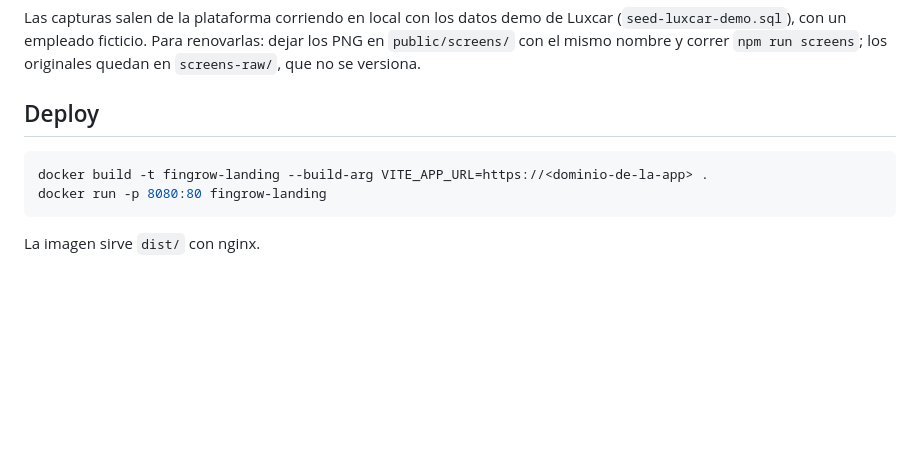
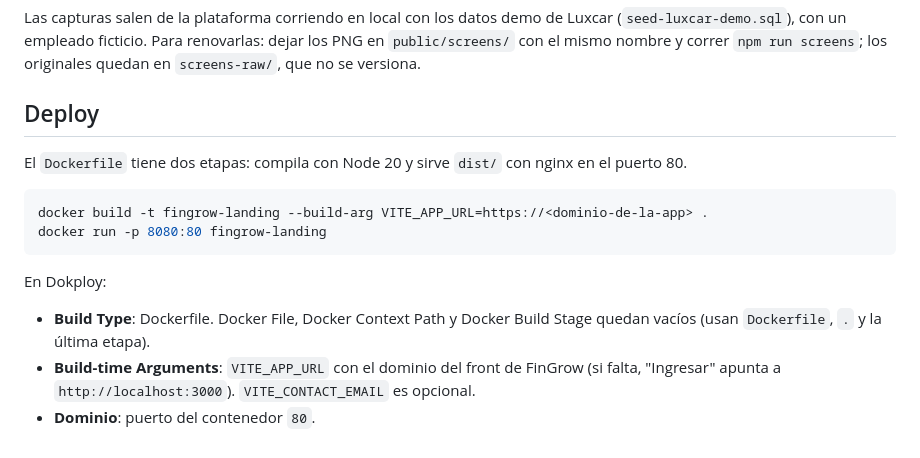
Before and after one commit to NuriaROrquin/Fingrow-Landing, a Markdown page: README.md, the part around the change. Drawn GitHub-style; blank space fills up the shorter version.

Commit message:
docs: cómo levantar la landing en Dokploy

````diff
--- a/README.md
+++ b/README.md
@@ -71,9 +71,17 @@ Las capturas salen de la plataforma corriendo en local con los datos demo de Lux
 
 ## Deploy
 
+El `Dockerfile` tiene dos etapas: compila con Node 20 y sirve `dist/` con nginx en el puerto 80.
+
 ```bash
 docker build -t fingrow-landing --build-arg VITE_APP_URL=https://<dominio-de-la-app> .
 docker run -p 8080:80 fingrow-landing
 ```
 
-La imagen sirve `dist/` con nginx.
+En Dokploy:
+
+- **Build Type**: Dockerfile. Docker File, Docker Context Path y Docker Build Stage quedan vacíos
+  (usan `Dockerfile`, `.` y la última etapa).
+- **Build-time Arguments**: `VITE_APP_URL` con el dominio del front de FinGrow (si falta, "Ingresar"
+  apunta a `http://localhost:3000`). `VITE_CONTACT_EMAIL` es opcional.
+- **Dominio**: puerto del contenedor `80`.
````
